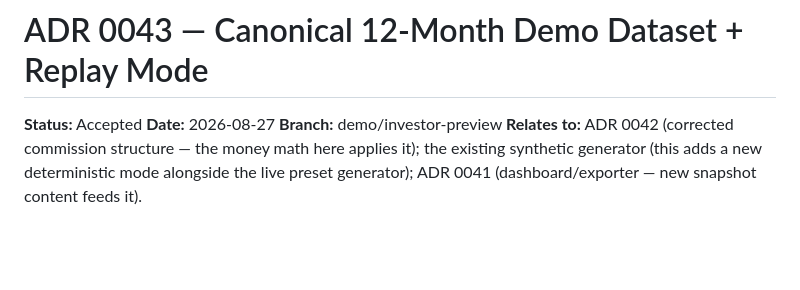
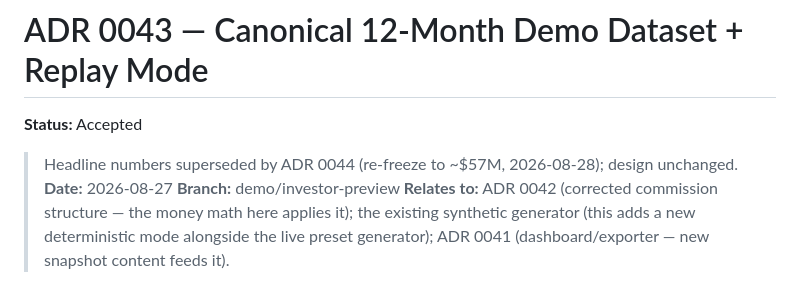
Before and after one commit to jrbroedel/ai-ins-full-company, a Markdown page: docs/decisions/0043-canonical-dataset-and-replay.md, the part around the change. Drawn GitHub-style; blank space fills up the shorter version.

Commit message:
ADR 0044: canonical re-freeze to ~$57M + loss-model recalibration + definition pins; 0043 headline superseded

```diff
--- a/docs/decisions/0043-canonical-dataset-and-replay.md
+++ b/docs/decisions/0043-canonical-dataset-and-replay.md
@@ -1,6 +1,7 @@
 # ADR 0043 — Canonical 12-Month Demo Dataset + Replay Mode
 
 **Status:** Accepted
+> Headline numbers superseded by ADR 0044 (re-freeze to ~$57M, 2026-08-28); design unchanged.
 **Date:** 2026-08-27
 **Branch:** demo/investor-preview
 **Relates to:** ADR 0042 (corrected commission structure — the money math here applies it);
```
Also changed, not shown: docs/decisions/0044-canonical-refreeze-57m-and-loss-model-recalibration.md (added, +48 -0 lines).
